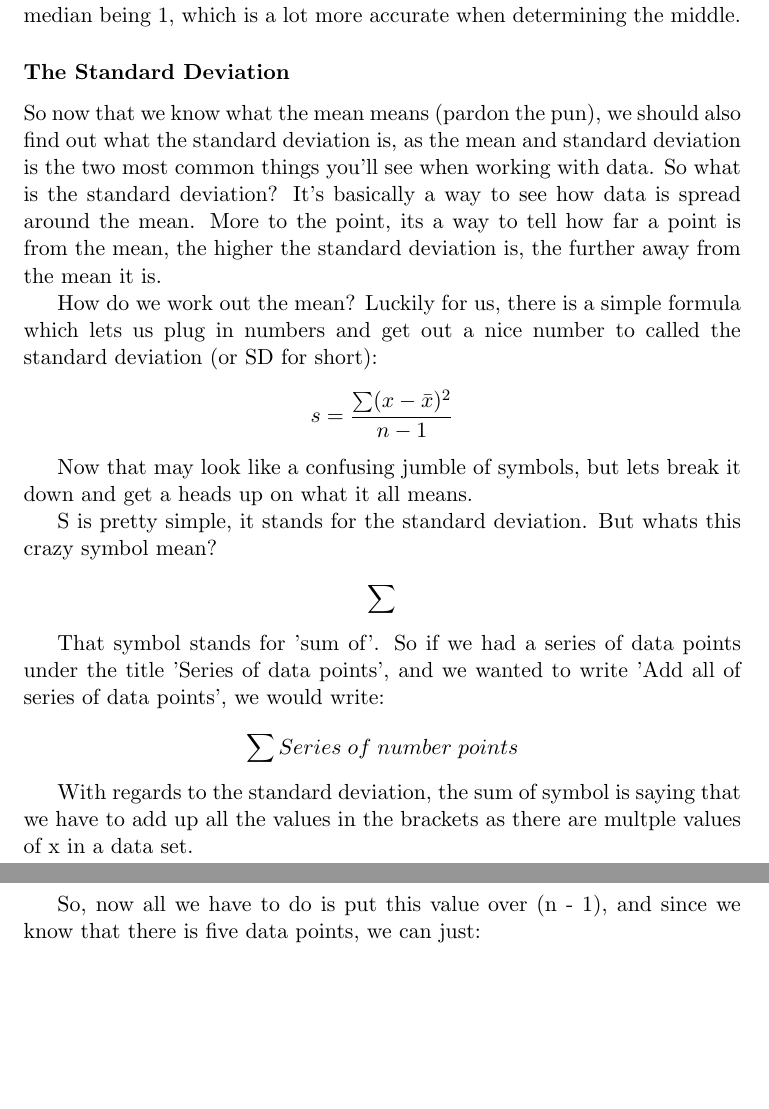
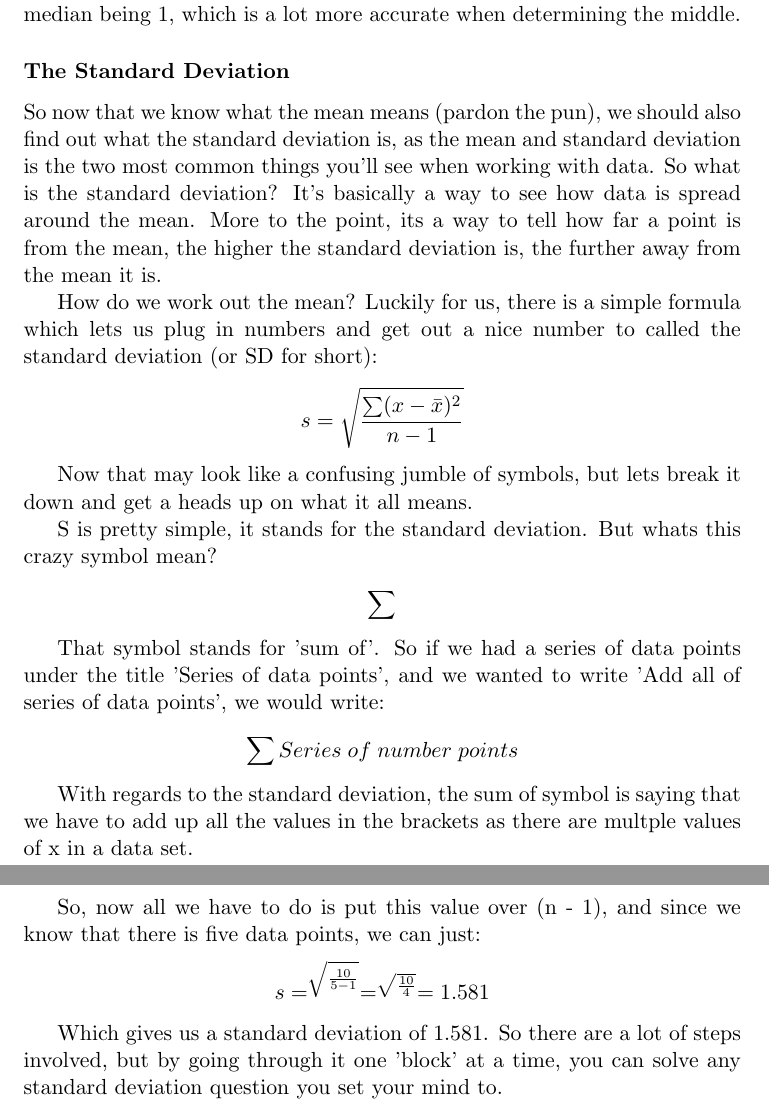
Before and after one commit to b-gun/SimplyFurther, a LaTeX document (Simply Further (First Draft).tex): two parts of pages 15 and 16 of 16, joined at a grey line, cut so that both start at the same text, the shorter picture padded with empty space. Compiled offline with pdfLaTeX.

Commit message:
Standard Deviation
Finished Standard Deviation Section, and ironed out that bug. Might
consider doubling back and replacing images with LaTex equations.

```diff
--- a/Simply Further (First Draft).tex
+++ b/Simply Further (First Draft).tex
@@ -249,7 +249,7 @@ So now that we know what the mean means (pardon the pun), we should also find ou
 How do we work out the mean? Luckily for us, there is a simple formula which lets us plug in numbers and get out a nice number to called the standard deviation (or SD for short):
 
 \begin{displaymath}
-s =\frac{\sum (x - \bar{x})^{2}}{n-1}
+s = \sqrt{\frac{\sum (x - \bar{x})^{2}}{n-1}}
 \end{displaymath}
 
 Now that may look like a confusing jumble of symbols, but lets break it down and get a heads up on what it all means.
@@ -321,8 +321,10 @@ So the \underline{sum of} X - Mean squared would be:
 So, now all we have to do is put this value over (n - 1), and since we know that there is five data points, we can just:
 
 \begin{displaymath}
+s = ^{\sqrt{\frac{10}{5-1}}} = ^{\sqrt{\frac{10}{4}}} = 1.581
+\end{displaymath}
 
-\end{displaymath}
+Which gives us a standard deviation of 1.581. So there are a lot of steps involved, but by going through it one 'block' at a time, you can solve any standard deviation question you set your mind to.
 
 
 
```
